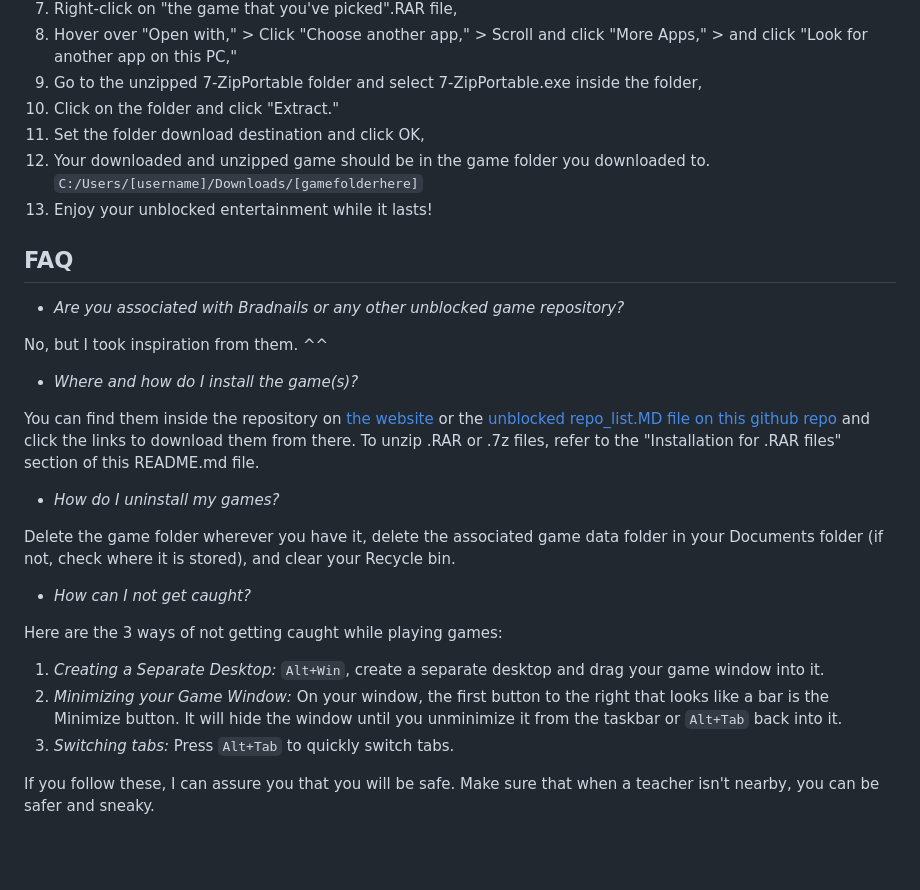
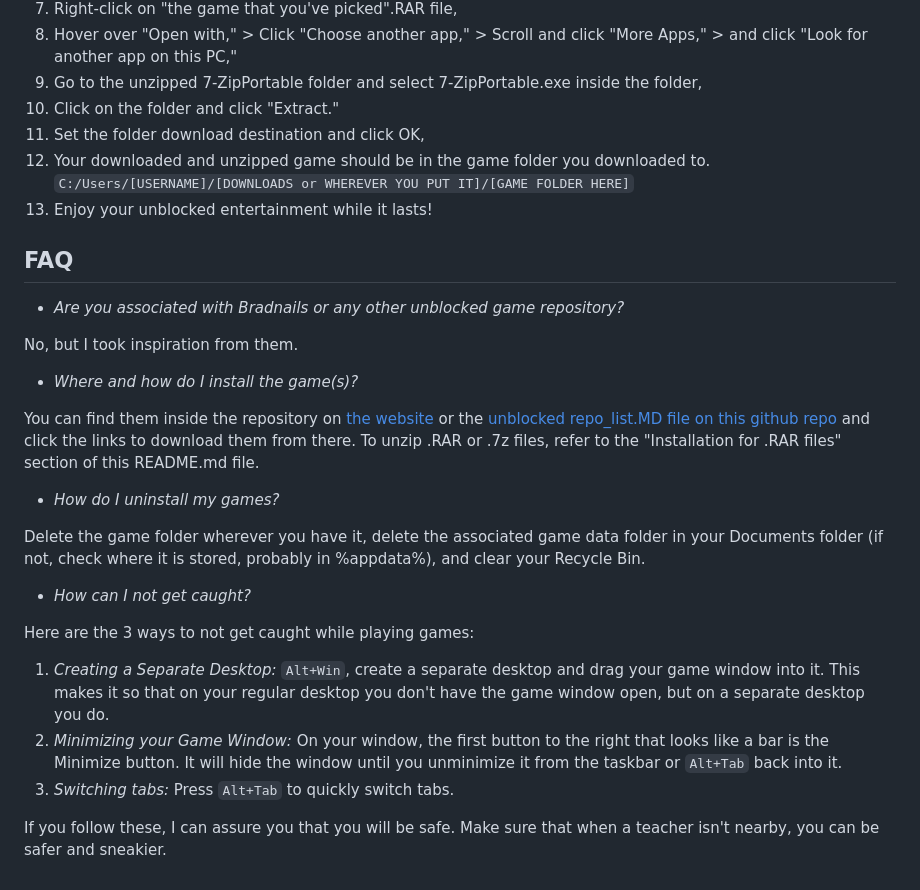
Before and after one commit to sdstatt/untitled_website, a Markdown page: README.md, the part around the change. GitHub-like rendering; blank space fills up the shorter version.

```diff
--- a/README.md
+++ b/README.md
@@ -21,13 +21,13 @@ If your administrator blocks the 'github.io' domain for "Security - Domain Shari
 9. Go to the unzipped 7-ZipPortable folder and select 7-ZipPortable.exe inside the folder,
 10. Click on the folder and click "Extract."
 11. Set the folder download destination and click OK,
-12. Your downloaded and unzipped game should be in the game folder you downloaded to. <code>C:/Users/[username]/Downloads/[gamefolderhere]</code>
+12. Your downloaded and unzipped game should be in the game folder you downloaded to. <code>C:/Users/[USERNAME]/[DOWNLOADS or WHEREVER YOU PUT IT]/[GAME FOLDER HERE]</code>
 13. Enjoy your unblocked entertainment while it lasts!
 
 ## FAQ
 - *Are you associated with Bradnails or any other unblocked game repository?*
 
-No, but I took inspiration from them. ^^
+No, but I took inspiration from them.
 
 - *Where and how do I install the game(s)?*
 
@@ -35,13 +35,13 @@ You can find them inside the repository on <a href="https://sdstatt.github.io/un
 
 - *How do I uninstall my games?*
 
-Delete the game folder wherever you have it, delete the associated game data folder in your Documents folder (if not, check where it is stored), and clear your Recycle bin.
+Delete the game folder wherever you have it, delete the associated game data folder in your Documents folder (if not, check where it is stored, probably in %appdata%), and clear your Recycle Bin.
 
 - *How can I not get caught?*
 
-Here are the 3 ways of not getting caught while playing games:
-1. *Creating a Separate Desktop:*  <code>Alt+Win</code>, create a separate desktop and drag your game window into it.
+Here are the 3 ways to not get caught while playing games:
+1. *Creating a Separate Desktop:*  <code>Alt+Win</code>, create a separate desktop and drag your game window into it. This makes it so that on your regular desktop you don't have the game window open, but on a separate desktop you do.
 2. *Minimizing your Game Window:* On your window, the first button to the right that looks like a bar is the Minimize button. It will hide the window until you unminimize it from the taskbar or <code>Alt+Tab</code> back into it.
 3. *Switching tabs:* Press <code>Alt+Tab</code> to quickly switch tabs.
 
-If you follow these, I can assure you that you will be safe. Make sure that when a teacher isn't nearby, you can be safer and sneaky.
+If you follow these, I can assure you that you will be safe. Make sure that when a teacher isn't nearby, you can be safer and sneakier.
```
